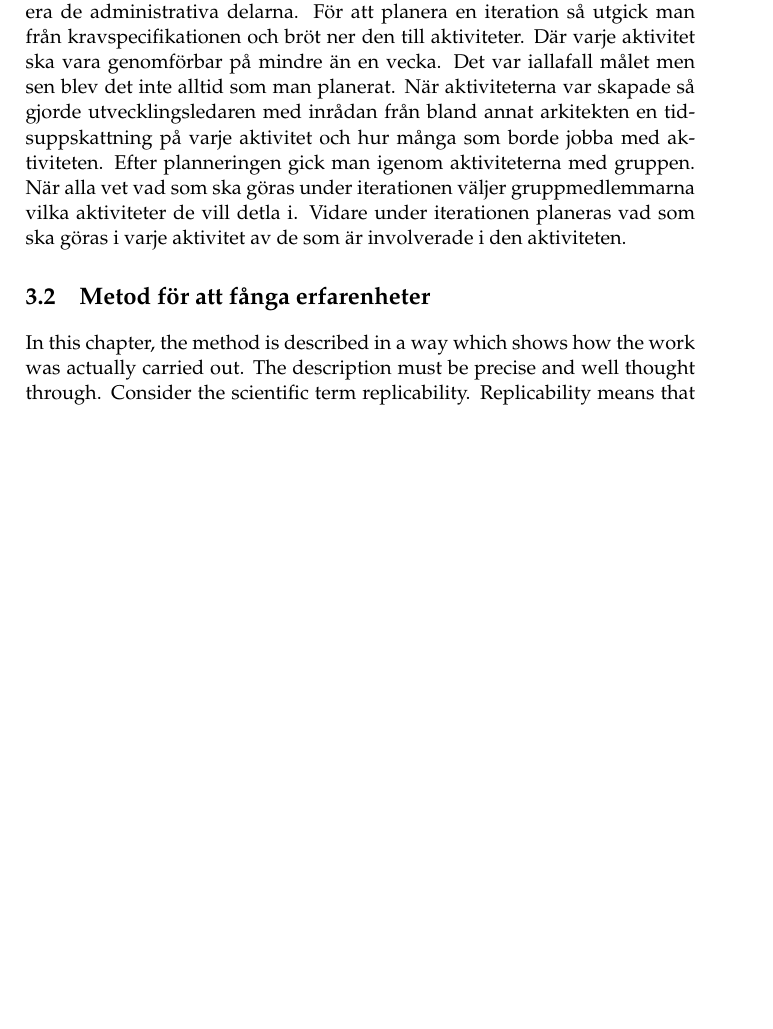
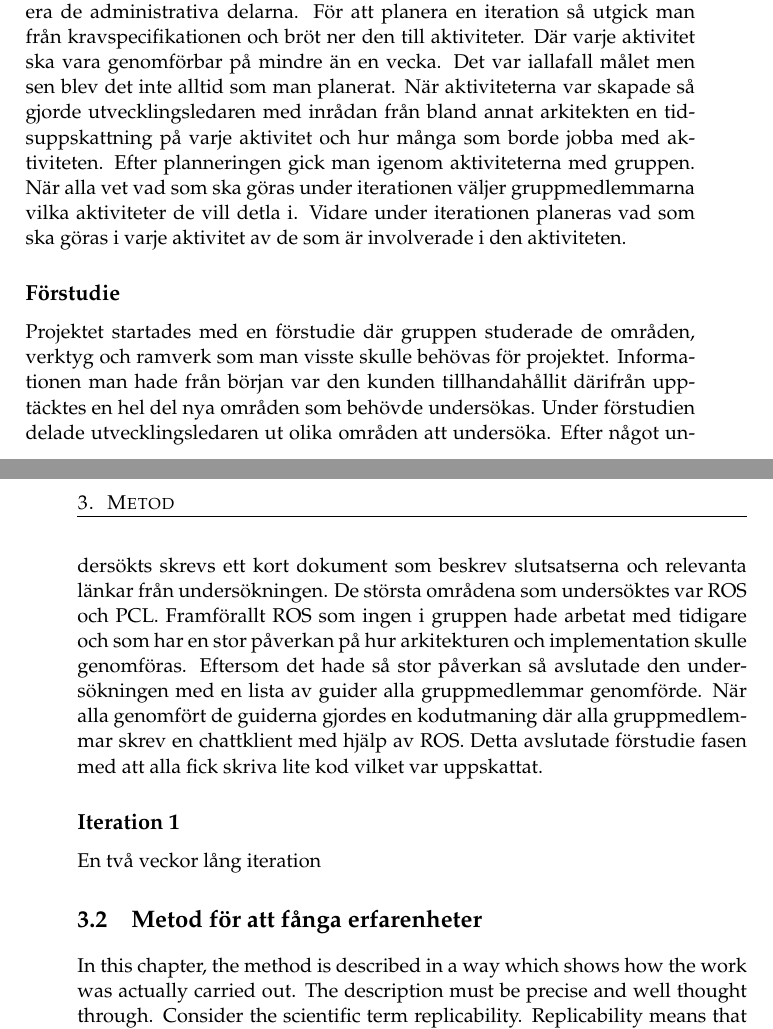
Before and after one commit to PUM-9/kandidatrapport, a LaTeX thesis (demophd.tex, which reads method.tex): part of page 13 of 37 before the commit and two parts of pages 13 and 14 of 37 after it, the two joined at a grey line, cut so that both start at the same text, the shorter picture padded with empty space. Compiled offline with pdfLaTeX.

Commit message:
Done with general description and the pre-study started on iteration 1

```diff
--- a/method.tex
+++ b/method.tex
@@ -5,6 +5,11 @@
 \section{Utvecklingsmetod}
 I projektet har man försökt använda en iterativ process de vissa inslag av vattenfallsmodellen pågrund av den korta tidsperioden under vilken projektet ska utföras. Utvecklingsledaren har varit ansvarig för att ta fram vad som ska göras i varje iteration och planera iterationerna i samrådan med övriga gruppmedlemmar. Till exempel har teamleader varit ansvarig för att planera de administrativa delarna. För att planera en iteration så utgick man från kravspecifikationen och bröt ner den till aktiviteter. Där varje aktivitet ska vara genomförbar på mindre än en vecka. Det var iallafall målet men sen blev det inte alltid som man planerat. När aktiviteterna var skapade så gjorde utvecklingsledaren med inrådan från bland annat arkitekten en tidsuppskattning på varje aktivitet och hur många som borde jobba med aktiviteten. Efter planneringen gick man igenom aktiviteterna med gruppen. När alla vet vad som ska göras under iterationen väljer gruppmedlemmarna vilka aktiviteter de vill detla i. Vidare under iterationen planeras vad som ska göras i varje aktivitet av de som är involverade i den aktiviteten.
 
+\subsection{Förstudie}
+Projektet startades med en förstudie där gruppen studerade de områden, verktyg och ramverk som man visste skulle behövas för projektet. Informationen man hade från början var den kunden tillhandahållit därifrån upptäcktes en hel del nya områden som behövde undersökas. Under förstudien delade utvecklingsledaren ut olika områden att undersöka. Efter något undersökts skrevs ett kort dokument som beskrev slutsatserna och relevanta länkar från undersökningen. De största områdena som undersöktes var ROS och PCL. Framförallt ROS som ingen i gruppen hade arbetat med tidigare och som har en stor påverkan på hur arkitekturen och implementation skulle genomföras. Eftersom det hade så stor påverkan så avslutade den undersökningen med en lista av guider alla gruppmedlemmar genomförde. När alla genomfört de guiderna gjordes en kodutmaning där alla gruppmedlemmar skrev en chattklient med hjälp av ROS. Detta avslutade förstudie fasen med att alla fick skriva lite kod vilket var uppskattat.
+
+\subsection{Iteration 1}
+En två veckor lång iteration
 
 \section{Metod för att fånga erfarenheter}
 
```
